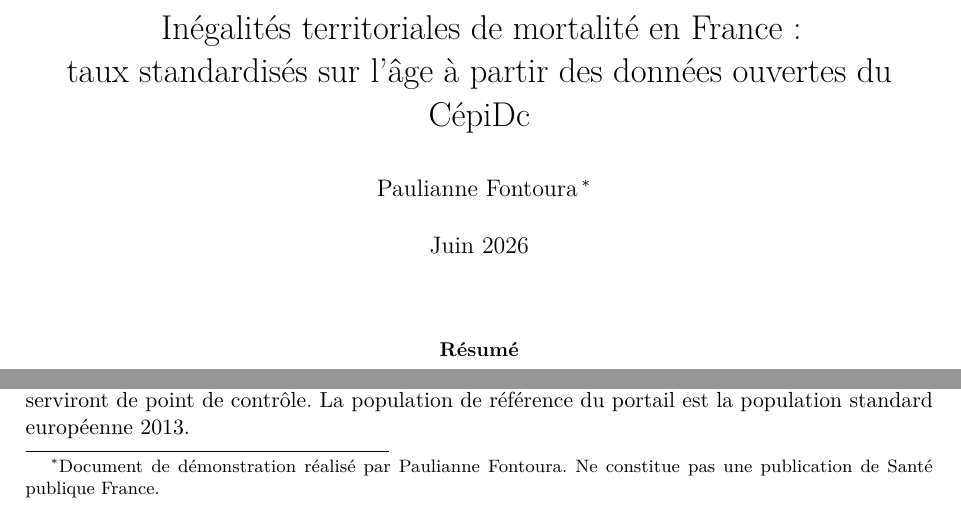
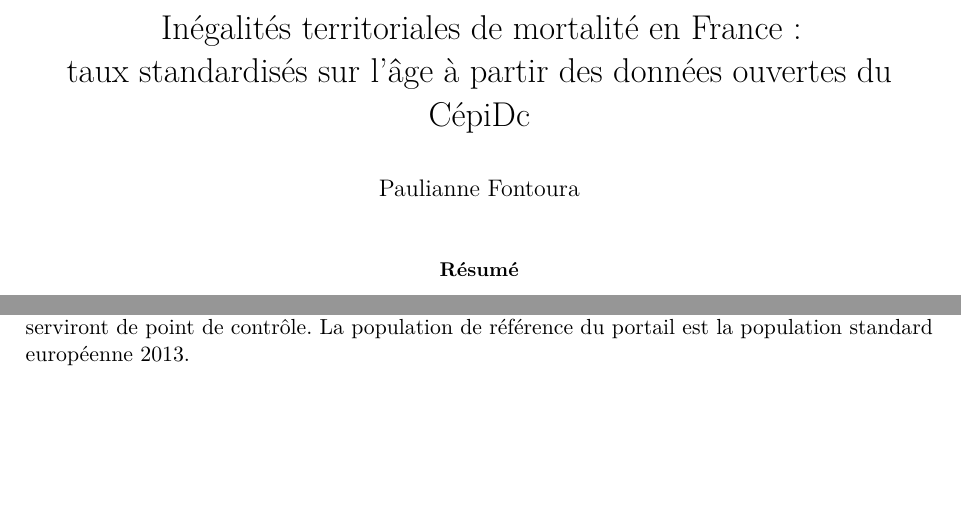
Before and after one commit to paulianne-fontoura/mortalite-territoriale-cepidc, a LaTeX paper (report/note.tex): two parts of page 1 of 4, joined at a grey line, cut so that both start at the same text, the shorter picture padded with empty space. Compiled offline with pdfLaTeX.

Commit message:
Note : retrait de la date et de la note de bas de page de la page de titre

```diff
--- a/report/note.tex
+++ b/report/note.tex
@@ -18,9 +18,8 @@
 
 \title{Inégalités territoriales de mortalité en France :\\
 taux standardisés sur l'âge à partir des données ouvertes du CépiDc}
-\author{Paulianne Fontoura\thanks{Document de démonstration réalisé par
-Paulianne Fontoura. Ne constitue pas une publication de Santé publique France.}}
-\date{Juin 2026}
+\author{Paulianne Fontoura}
+\date{}
 
 \begin{document}
 \maketitle
```
Also changed, not shown: report/note.pdf.
